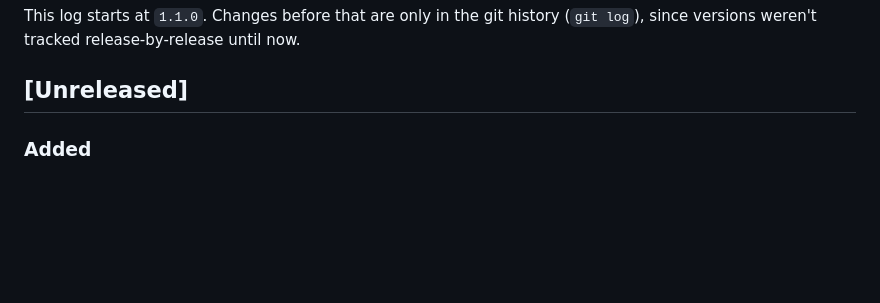
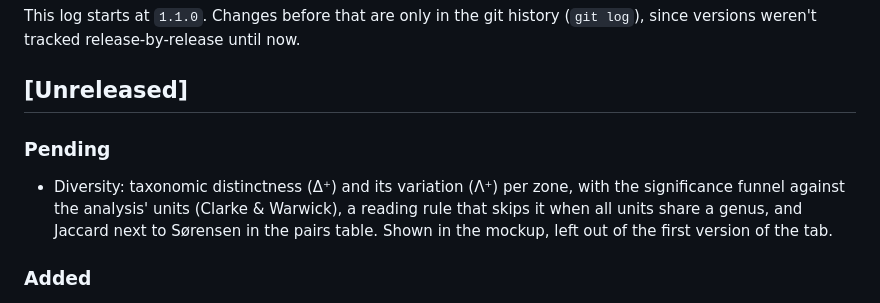
Before and after one commit to etovarluque/BOLD-Local-DB, a Markdown page: CHANGELOG.md, the part around the change. Rendered like a GitHub page; blank space fills up the shorter version.

Commit message:
Changelog: taxonomic distinctness and Jaccard pending for Diversity
Delta+ / Lambda+ per zone with the Clarke & Warwick funnel, and Jaccard
in the pairs table, are left for a later version of the Diversity tab.

Co-Authored-By: Claude Opus 5.5 <noreply@anthropic.com>
Claude-Session: https://claude.ai/code/session_018xo8grV7sc13KD8Dx7D6TA

```diff
--- a/CHANGELOG.md
+++ b/CHANGELOG.md
@@ -6,6 +6,13 @@ This log starts at `1.1.0`. Changes before that are only in the git history
 (`git log`), since versions weren't tracked release-by-release until now.
 
 ## [Unreleased]
+
+### Pending
+- Diversity: taxonomic distinctness (Δ⁺) and its variation (Λ⁺) per zone,
+  with the significance funnel against the analysis' units (Clarke &
+  Warwick), a reading rule that skips it when all units share a genus, and
+  Jaccard next to Sørensen in the pairs table. Shown in the mockup, left
+  out of the first version of the tab.
 
 ### Added
 - Sequence analysis › Diversity, a fifth tab that counts each sequence's
```
